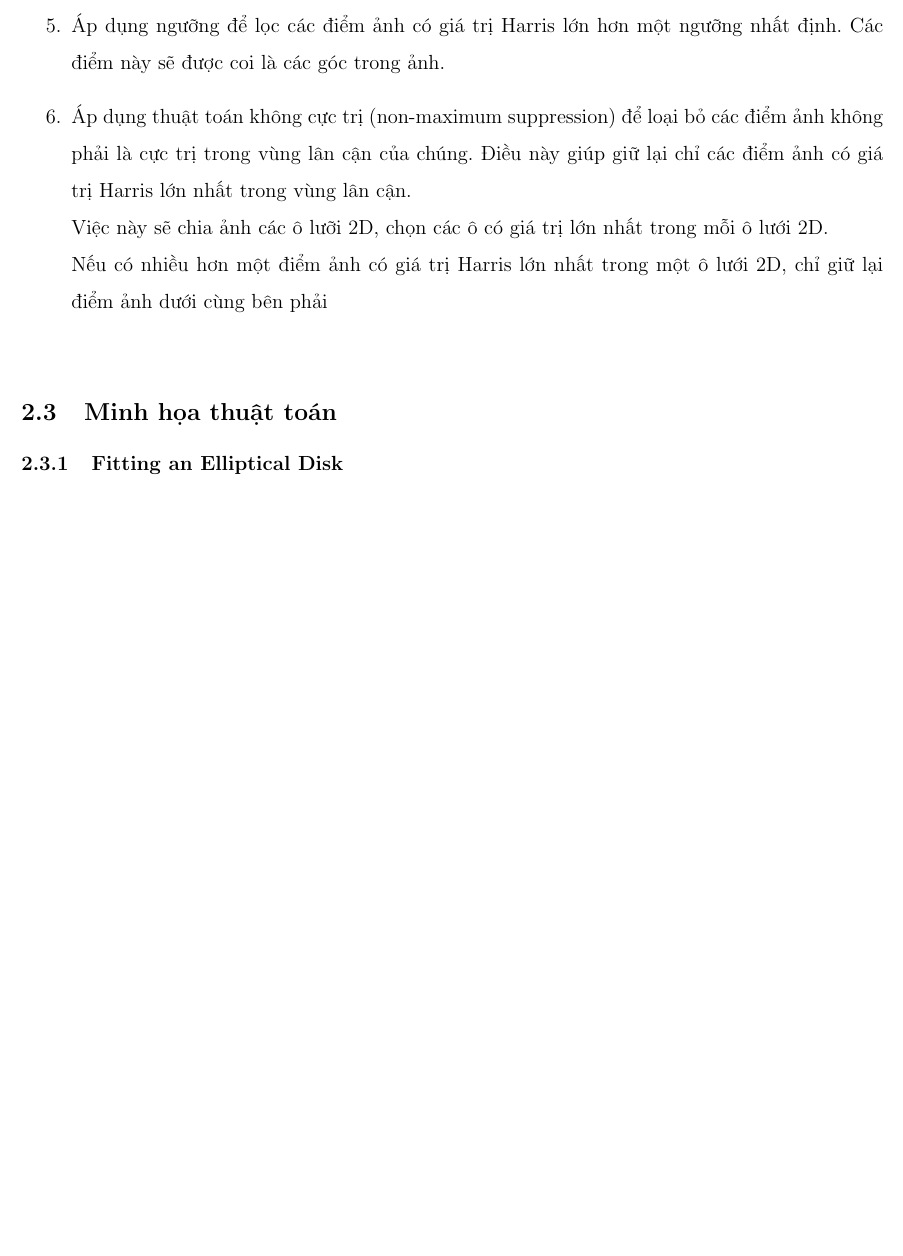
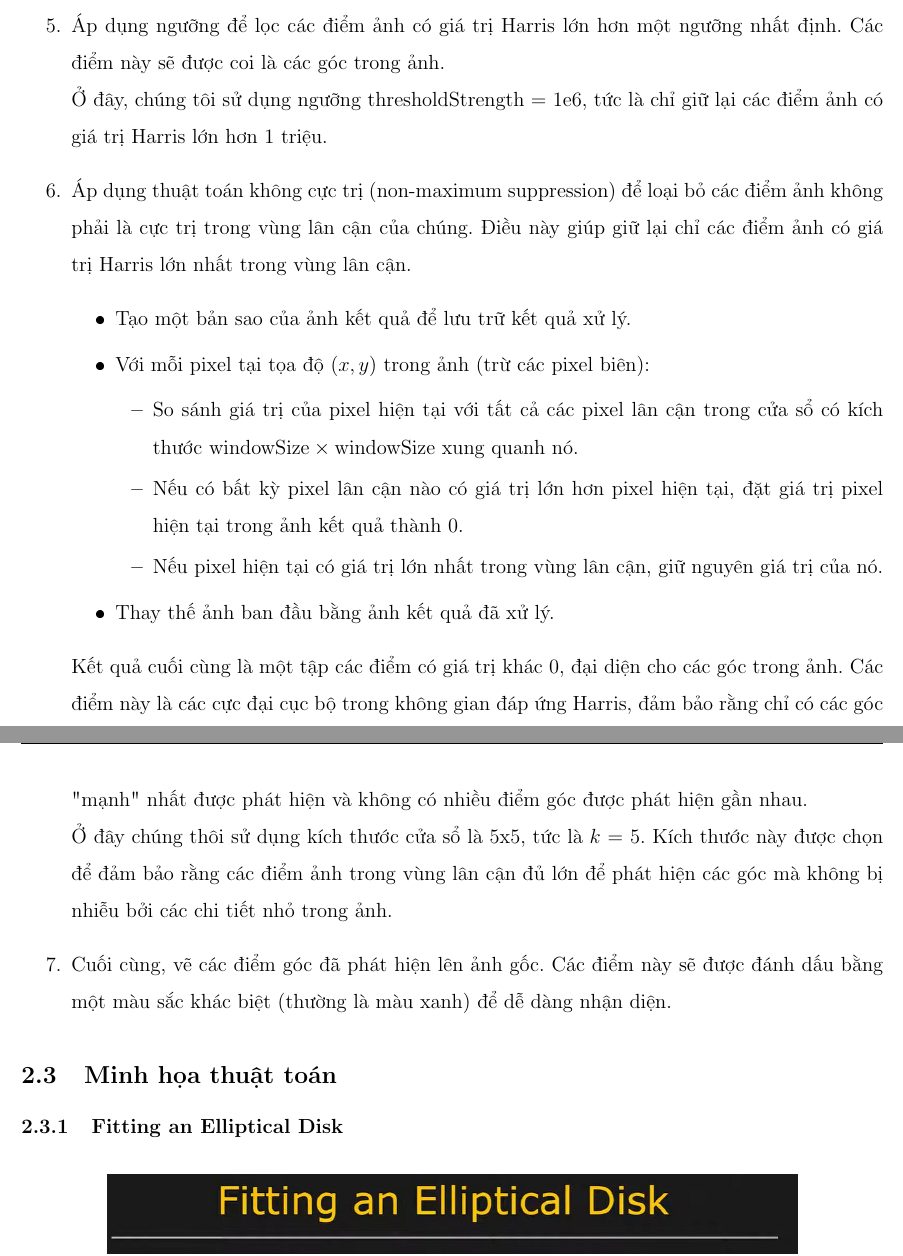
Before and after one commit to lhson0606/Harris-corners-detection, a LaTeX document (report/main.tex): part of page 5 of 12 before the commit and two parts of pages 5 and 6 of 12 after it, the two joined at a grey line, cut so that both start at the same text, the shorter picture padded with empty space. The pictures show the PDF file report/main.pdf that the author committed with the source.

Commit message:
fix: incorrect implementation of NonMaxSuppression function, update output images

```diff
--- a/report/main.tex
+++ b/report/main.tex
@@ -142,11 +142,23 @@ Thuật toán phát hiện góc Harris \cite{nvidia_harris} bao gồm các bư
         \end{itemize}
         Giá trị $R$ sẽ cho biết mức độ góc tại pixel p. Nếu $R$ lớn hơn một ngưỡng nhất định, pixel p sẽ được coi là một góc.
 
-    \item Áp dụng ngưỡng để lọc các điểm ảnh có giá trị Harris lớn hơn một ngưỡng nhất định. Các điểm này sẽ được coi là các góc trong ảnh.
+    \item Áp dụng ngưỡng để lọc các điểm ảnh có giá trị Harris lớn hơn một ngưỡng nhất định. Các điểm này sẽ được coi là các góc trong ảnh.\\
+    Ở đây, chúng tôi sử dụng ngưỡng thresholdStrength = 1e6, tức là chỉ giữ lại các điểm ảnh có giá trị Harris lớn hơn 1 triệu.
 
-    \item Áp dụng thuật toán không cực trị (non-maximum suppression) để loại bỏ các điểm ảnh không phải là cực trị trong vùng lân cận của chúng. Điều này giúp giữ lại chỉ các điểm ảnh có giá trị Harris lớn nhất trong vùng lân cận.\\
-        Việc này sẽ chia ảnh các ô lưỡi 2D, chọn các ô có giá trị lớn nhất trong mỗi ô lưới 2D.\\
-        Nếu có nhiều hơn một điểm ảnh có giá trị Harris lớn nhất trong một ô lưới 2D, chỉ giữ lại điểm ảnh dưới cùng bên phải\\
+    \item Áp dụng thuật toán không cực trị (non-maximum suppression) để loại bỏ các điểm ảnh không phải là cực trị trong vùng lân cận của chúng. Điều này giúp giữ lại chỉ các điểm ảnh có giá trị Harris lớn nhất trong vùng lân cận.
+    \begin{itemize}
+        \item Tạo một bản sao của ảnh kết quả để lưu trữ kết quả xử lý.
+        \item Với mỗi pixel tại tọa độ $(x,y)$ trong ảnh (trừ các pixel biên):
+        \begin{itemize}
+            \item So sánh giá trị của pixel hiện tại với tất cả các pixel lân cận trong cửa sổ có kích thước $\text{windowSize} \times \text{windowSize}$ xung quanh nó.
+            \item Nếu có bất kỳ pixel lân cận nào có giá trị lớn hơn pixel hiện tại, đặt giá trị pixel hiện tại trong ảnh kết quả thành 0.
+            \item Nếu pixel hiện tại có giá trị lớn nhất trong vùng lân cận, giữ nguyên giá trị của nó.
+        \end{itemize}
+        \item Thay thế ảnh ban đầu bằng ảnh kết quả đã xử lý.
+    \end{itemize}
+    Kết quả cuối cùng là một tập các điểm có giá trị khác 0, đại diện cho các góc trong ảnh. Các điểm này là các cực đại cục bộ trong không gian đáp ứng Harris, đảm bảo rằng chỉ có các góc "mạnh" nhất được phát hiện và không có nhiều điểm góc được phát hiện gần nhau.\\
+    Ở đây chúng thôi sử dụng kích thước cửa sổ là 5x5, tức là $k$ = 5. Kích thước này được chọn để đảm bảo rằng các điểm ảnh trong vùng lân cận đủ lớn để phát hiện các góc mà không bị nhiễu bởi các chi tiết nhỏ trong ảnh.
+    \item Cuối cùng, vẽ các điểm góc đã phát hiện lên ảnh gốc. Các điểm này sẽ được đánh dấu bằng một màu sắc khác biệt (thường là màu xanh) để dễ dàng nhận diện.
 \end{enumerate}
 
 \subsection{Minh họa thuật toán}
```
Also changed, not shown: report/img/output1.jpg, report/img/output2.jpg, report/main.pdf, 9 other files.
